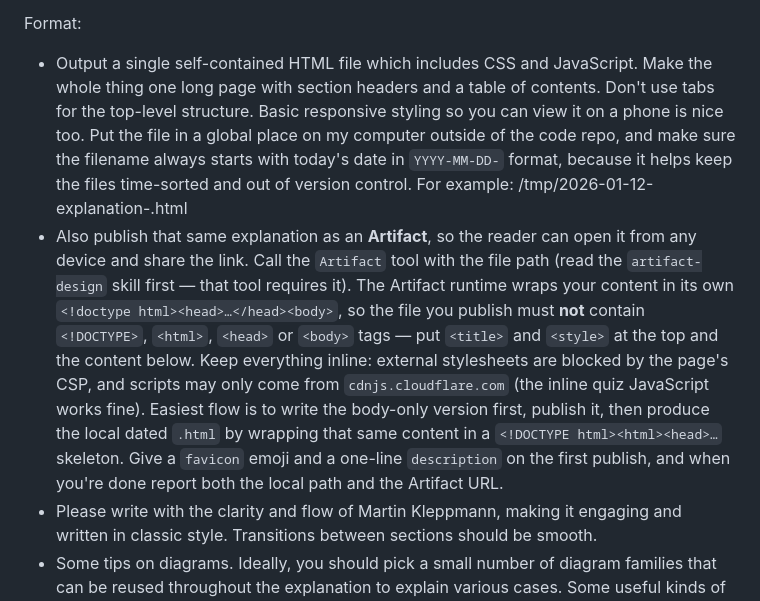
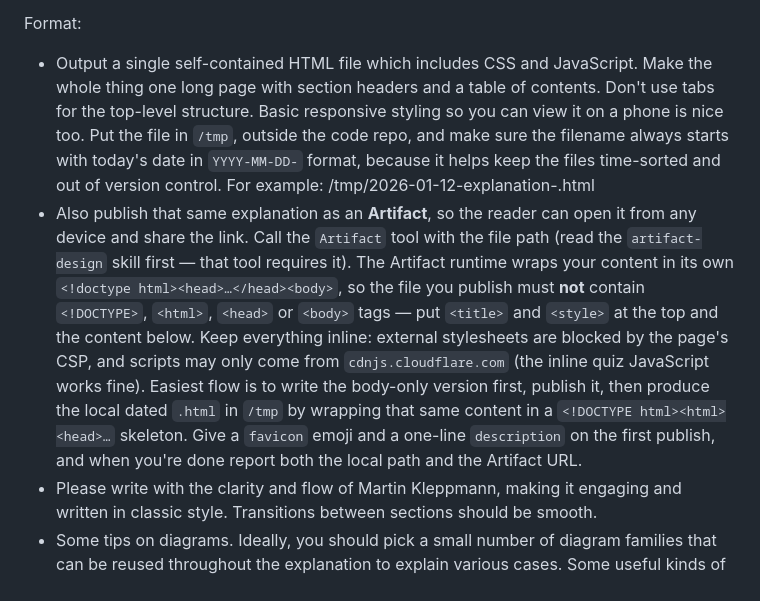
Before and after one commit to lucas6028/skills, a Markdown page: explain-diff-html/SKILL.md, the part around the change. Rendered like a GitHub page.

```diff
--- a/explain-diff-html/SKILL.md
+++ b/explain-diff-html/SKILL.md
@@ -18,8 +18,8 @@ It should have these sections:
 
 Format:
 
-*   Output a single self-contained HTML file which includes CSS and JavaScript. Make the whole thing one long page with section headers and a table of contents. Don't use tabs for the top-level structure. Basic responsive styling so you can view it on a phone is nice too. Put the file in a global place on my computer outside of the code repo, and make sure the filename always starts with today's date in `YYYY-MM-DD-` format, because it helps keep the files time-sorted and out of version control. For example: /tmp/2026-01-12-explanation-.html
-*   Also publish that same explanation as an **Artifact**, so the reader can open it from any device and share the link. Call the `Artifact` tool with the file path (read the `artifact-design` skill first — that tool requires it). The Artifact runtime wraps your content in its own `<!doctype html><head>…</head><body>`, so the file you publish must **not** contain `<!DOCTYPE>`, `<html>`, `<head>` or `<body>` tags — put `<title>` and `<style>` at the top and the content below. Keep everything inline: external stylesheets are blocked by the page's CSP, and scripts may only come from `cdnjs.cloudflare.com` (the inline quiz JavaScript works fine). Easiest flow is to write the body-only version first, publish it, then produce the local dated `.html` by wrapping that same content in a `<!DOCTYPE html><html><head>…` skeleton. Give a `favicon` emoji and a one-line `description` on the first publish, and when you're done report both the local path and the Artifact URL.
+*   Output a single self-contained HTML file which includes CSS and JavaScript. Make the whole thing one long page with section headers and a table of contents. Don't use tabs for the top-level structure. Basic responsive styling so you can view it on a phone is nice too. Put the file in `/tmp`, outside the code repo, and make sure the filename always starts with today's date in `YYYY-MM-DD-` format, because it helps keep the files time-sorted and out of version control. For example: /tmp/2026-01-12-explanation-.html
+*   Also publish that same explanation as an **Artifact**, so the reader can open it from any device and share the link. Call the `Artifact` tool with the file path (read the `artifact-design` skill first — that tool requires it). The Artifact runtime wraps your content in its own `<!doctype html><head>…</head><body>`, so the file you publish must **not** contain `<!DOCTYPE>`, `<html>`, `<head>` or `<body>` tags — put `<title>` and `<style>` at the top and the content below. Keep everything inline: external stylesheets are blocked by the page's CSP, and scripts may only come from `cdnjs.cloudflare.com` (the inline quiz JavaScript works fine). Easiest flow is to write the body-only version first, publish it, then produce the local dated `.html` in `/tmp` by wrapping that same content in a `<!DOCTYPE html><html><head>…` skeleton. Give a `favicon` emoji and a one-line `description` on the first publish, and when you're done report both the local path and the Artifact URL.
 *   Please write with the clarity and flow of Martin Kleppmann, making it engaging and written in classic style. Transitions between sections should be smooth.
 *   Some tips on diagrams. Ideally, you should pick a small number of diagram families that can be reused throughout the explanation to explain various cases. Some useful kinds of diagrams:
     *   A very simplified version of the UI that the user sees in the app, to explain UI changes.
```
Also changed, not shown: illustrated-explainer/SKILL.md (+5 -5 lines).
